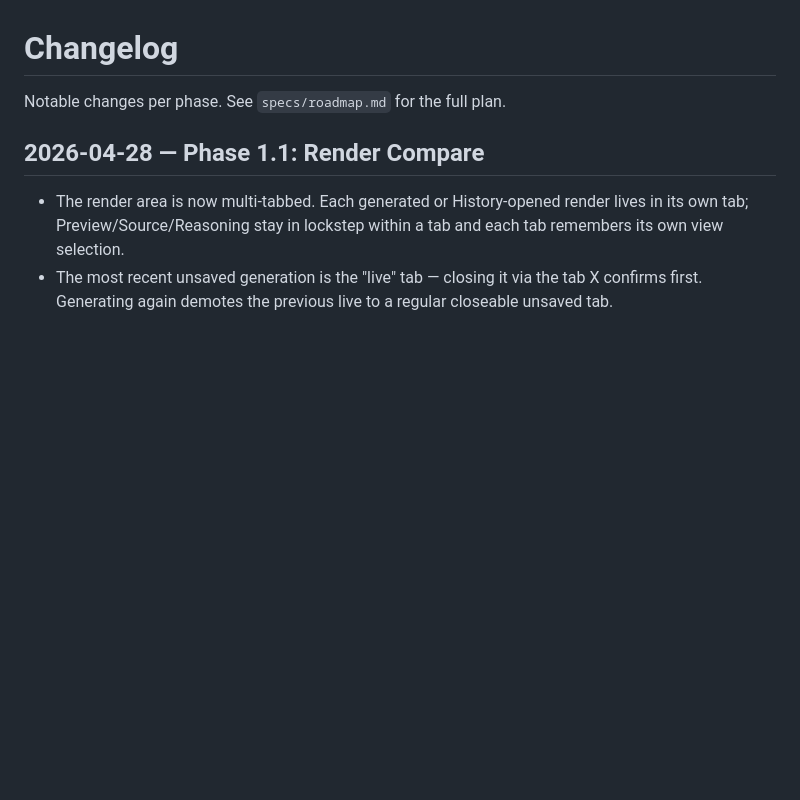
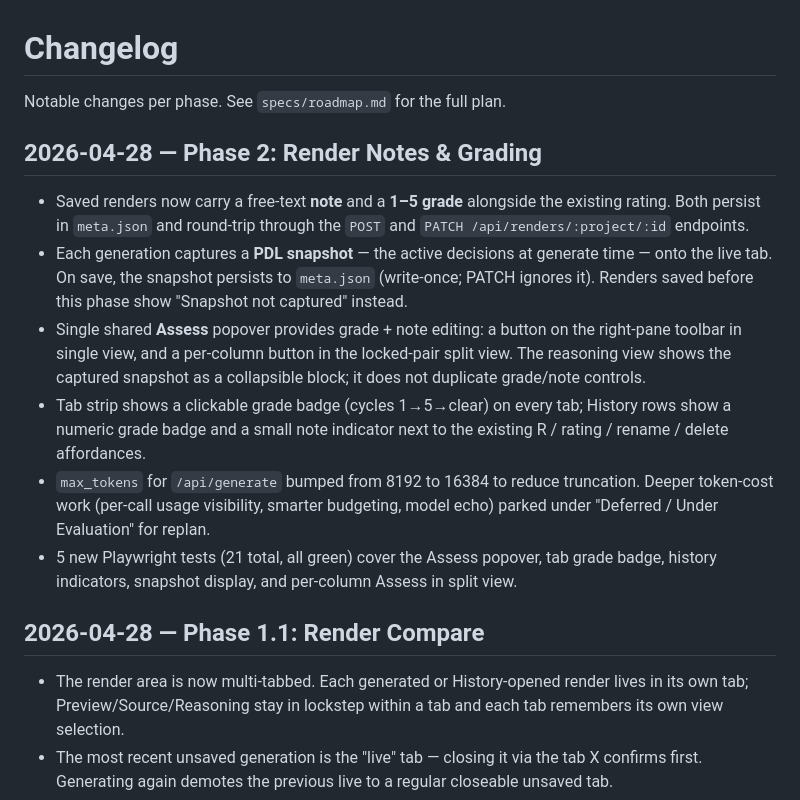
Before and after one commit to nazgula/uiAdl, a Markdown page: CHANGELOG.md, the part around the change. Rendered like a GitHub page; blank space fills up the shorter version.

```diff
--- a/CHANGELOG.md
+++ b/CHANGELOG.md
@@ -1,6 +1,15 @@
 # Changelog
 
 Notable changes per phase. See `specs/roadmap.md` for the full plan.
+
+## 2026-04-28 — Phase 2: Render Notes & Grading
+
+- Saved renders now carry a free-text **note** and a **1–5 grade** alongside the existing rating. Both persist in `meta.json` and round-trip through the `POST` and `PATCH /api/renders/:project/:id` endpoints.
+- Each generation captures a **PDL snapshot** — the active decisions at generate time — onto the live tab. On save, the snapshot persists to `meta.json` (write-once; PATCH ignores it). Renders saved before this phase show "Snapshot not captured" instead.
+- Single shared **Assess** popover provides grade + note editing: a button on the right-pane toolbar in single view, and a per-column button in the locked-pair split view. The reasoning view shows the captured snapshot as a collapsible block; it does not duplicate grade/note controls.
+- Tab strip shows a clickable grade badge (cycles 1→5→clear) on every tab; History rows show a numeric grade badge and a small note indicator next to the existing R / rating / rename / delete affordances.
+- `max_tokens` for `/api/generate` bumped from 8192 to 16384 to reduce truncation. Deeper token-cost work (per-call usage visibility, smarter budgeting, model echo) parked under "Deferred / Under Evaluation" for replan.
+- 5 new Playwright tests (21 total, all green) cover the Assess popover, tab grade badge, history indicators, snapshot display, and per-column Assess in split view.
 
 ## 2026-04-28 — Phase 1.1: Render Compare
 
```
Also changed, not shown: specs/roadmap.md (+6 -6 lines).
